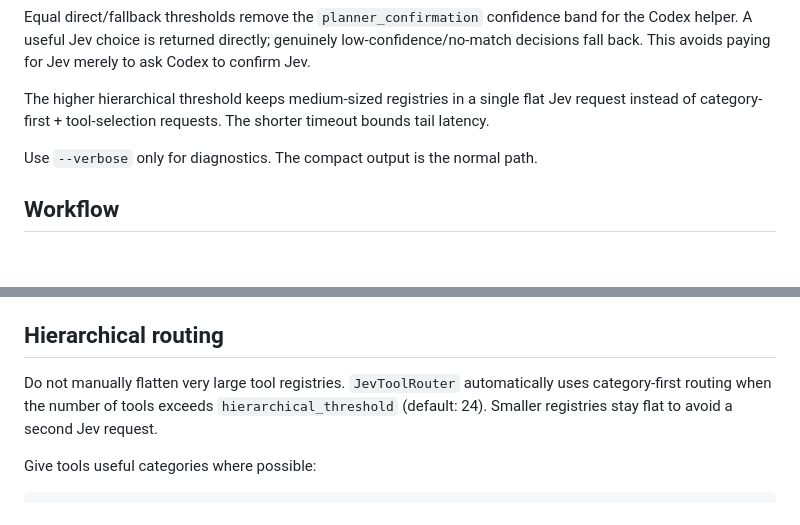
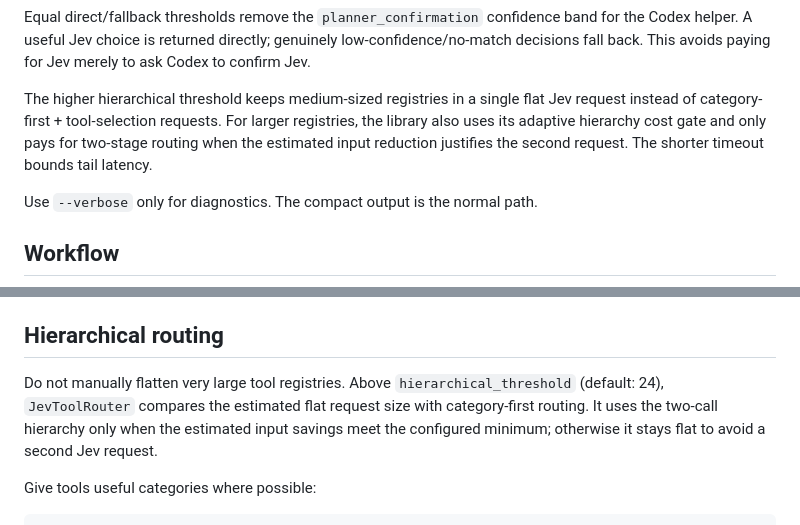
Before and after one commit to Protocol-Lattice/harness-router, a Markdown page: skills/harness-router/SKILL.md, 2 parts joined by grey strips. GitHub-like rendering; blank space fills up the shorter version.

Commit message:
docs: align skill with adaptive routing

```diff
--- a/skills/harness-router/SKILL.md
+++ b/skills/harness-router/SKILL.md
@@ -120,7 +120,9 @@ Codex helper. A useful Jev choice is returned directly; genuinely low-confidence
 decisions fall back. This avoids paying for Jev merely to ask Codex to confirm Jev.
 
 The higher hierarchical threshold keeps medium-sized registries in a single flat Jev request
-instead of category-first + tool-selection requests. The shorter timeout bounds tail latency.
+instead of category-first + tool-selection requests. For larger registries, the library also
+uses its adaptive hierarchy cost gate and only pays for two-stage routing when the estimated
+input reduction justifies the second request. The shorter timeout bounds tail latency.
 
 Use `--verbose` only for diagnostics. The compact output is the normal path.
 
@@ -255,7 +257,7 @@ whole sequence.
 
 ## Hierarchical routing
 
-Do not manually flatten very large tool registries. `JevToolRouter` automatically uses category-first routing when the number of tools exceeds `hierarchical_threshold` (default: 24). Smaller registries stay flat to avoid a second Jev request.
+Do not manually flatten very large tool registries. Above `hierarchical_threshold` (default: 24), `JevToolRouter` compares the estimated flat request size with category-first routing. It uses the two-call hierarchy only when the estimated input savings meet the configured minimum; otherwise it stays flat to avoid a second Jev request.
 
 Give tools useful categories where possible:
 
```
